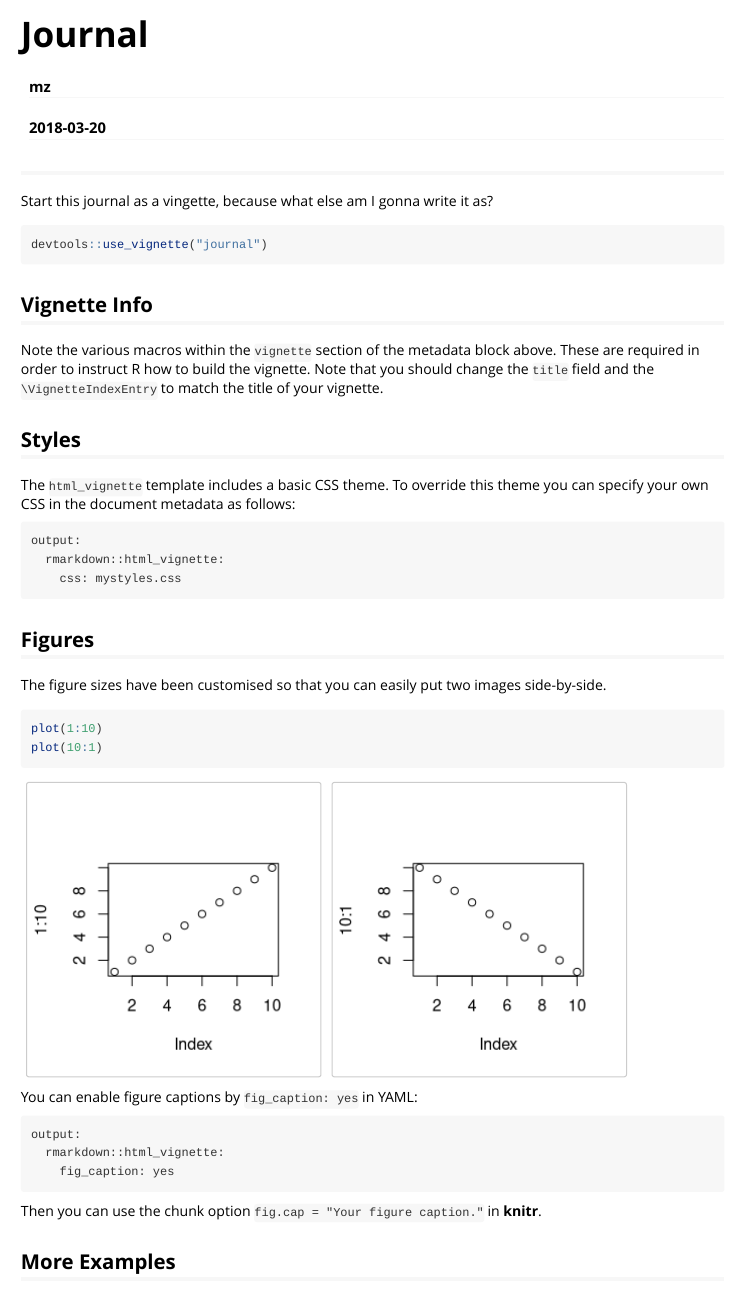
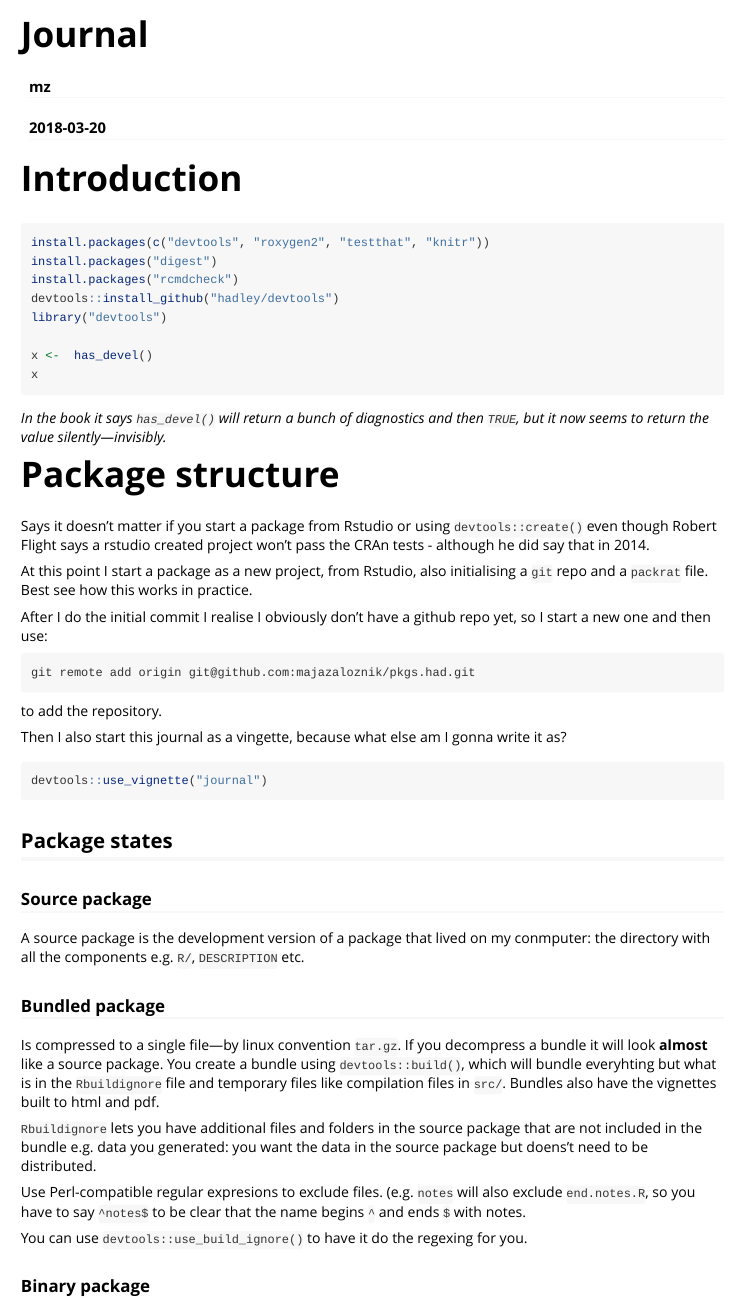
Before and after one commit to majazaloznik/pkgs.had, an R Markdown document (vignettes/journal.Rmd): the page in a window 1100 px wide, from its top. Rendered offline with R 4.5, knitr and Pandoc, with nearby package versions.

Commit message:
chapter1

````diff
--- a/vignettes/journal.Rmd
+++ b/vignettes/journal.Rmd
@@ -17,40 +17,59 @@ knitr::opts_chunk$set(
 ```
 
 
+# Introduction
+
+```{r eval = FALSE}
+install.packages(c("devtools", "roxygen2", "testthat", "knitr"))
+install.packages("digest")
+install.packages("rcmdcheck")
+devtools::install_github("hadley/devtools")
+library("devtools")
+
+x <-  has_devel()
+x
+```
+*In the book it says `has_devel()` will return a bunch of diagnostics and then `TRUE`, but it now seems to return the value silently---invisibly. *
 
 
-##
-Start this journal as a vingette, because what else am I gonna write it as?
+
+
+# Package structure
+
+Says it doesn't matter if you start a package from Rstudio or using `devtools::create()` even though Robert Flight says a rstudio created project won't pass the CRAn tests - although he did say that in 2014.
+
+At this point I start a package as a new project, from Rstudio, also initialising a `git` repo and a `packrat` file. Best see how this works in practice.
+
+After I do the initial commit I realise I obviously don't have a github repo yet, so I start a new one and then use:
+
+```
+git remote add origin git@github.com:majazaloznik/pkgs.had.git
+```
+to add  the repository.
+
+Then I also start this journal as a vingette, because what else am I gonna write it as?
 ```{r eval = FALSE}
 devtools::use_vignette("journal")
 ```
 
+## Package states
 
-## Vignette Info
+### Source package
 
-Note the various macros within the `vignette` section of the metadata block above. These are required in order to instruct R how to build the vignette. Note that you should change the `title` field and the `\VignetteIndexEntry` to match the title of your vignette.
+A source package is the development version of a package that lived on my conmputer: the directory with all the components e.g. `R/`, `DESCRIPTION` etc.
 
-## Styles
+### Bundled package
 
-The `html_vignette` template includes a basic CSS theme. To override this theme you can specify your own CSS in the document metadata as follows:
+Is compressed to a single file---by linux convention `tar.gz`. If you decompress a bundle it will look **almost** like a source package. You create a bundle using `devtools::build()`, which will bundle everyhting but what is in the `Rbuildignore` file and temporary files like compilation files in `src/`. Bundles also have the vignettes built to html and pdf.
 
-    output:
-      rmarkdown::html_vignette:
-        css: mystyles.css
+`Rbuildignore` lets you have additional files and folders in the source package that are not included in the bundle e.g. data you generated: you want the data in the source package but doens't need to be distributed.
 
-## Figures
+Use Perl-compatible regular expresions to exclude files. (e.g. `notes` will also exclude `end.notes.R`, so you have to say `^notes$` to be clear that the name begins `^` and ends `$` with notes.
 
-The figure sizes have been customised so that you can easily put two images side-by-side.
+You can use `devtools::use_build_ignore()` to have it do the regexing for you.
 
-```{r, fig.show='hold'}
-plot(1:10)
-plot(10:1)
-```
 
-You can enable figure captions by `fig_caption: yes` in YAML:
+### Binary package
 
-    output:
-      rmarkdown::html_vignette:
-        fig_caption: yes
+To distribute to someone without development tools, you need a binary. This is also a single file, but when uncompressed it is slightly different to the source package:
 
-Then you can use the chunk option `fig.cap = "Your figure caption."` in **knitr**.
@@ -57,2 +81 @@ Then you can use the chunk option `fig.cap = "Your figure caption."` in **knitr*
 
-## More Examples
````
Also changed, not shown: vignettes/journal.Rmd (34 more changed lines).
